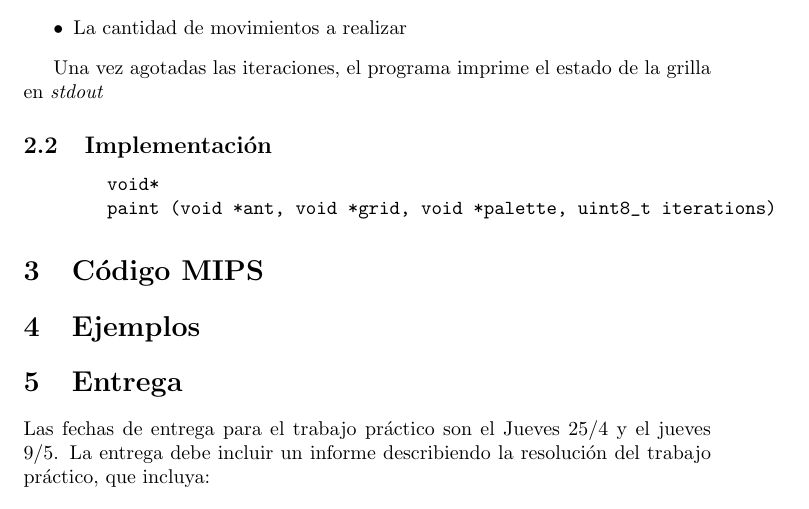
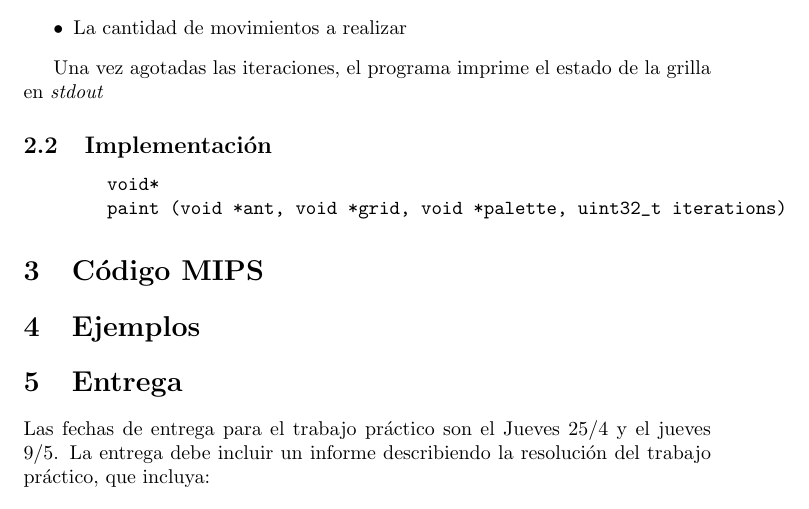
Before and after one commit to Tommmster/6620_, a LaTeX document (tp1-artist-ant/tp1.tex): part of page 2 of 2, cut so that both start at the same text. Compiled offline with pdfLaTeX.

Commit message:
use uint32_t for iterations

```diff
--- a/tp1-artist-ant/tp1.tex
+++ b/tp1-artist-ant/tp1.tex
@@ -42,7 +42,7 @@ Una vez agotadas las iteraciones, el programa imprime el estado de la grilla en
 
 \begin{verbatim}
         void*
-        paint (void *ant, void *grid, void *palette, uint8_t iterations)
+        paint (void *ant, void *grid, void *palette, uint32_t iterations)
 \end{verbatim}
 
 \section{Código MIPS}
```
